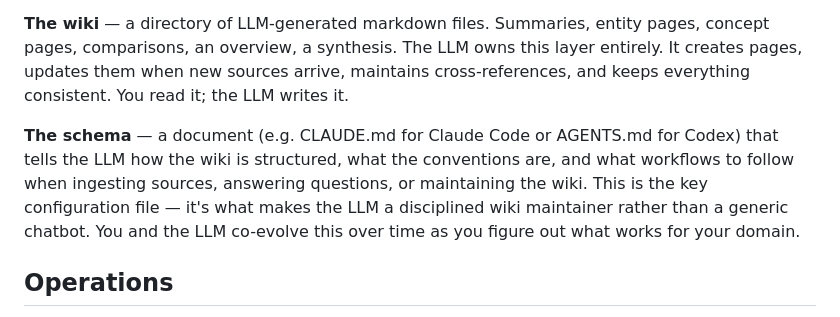
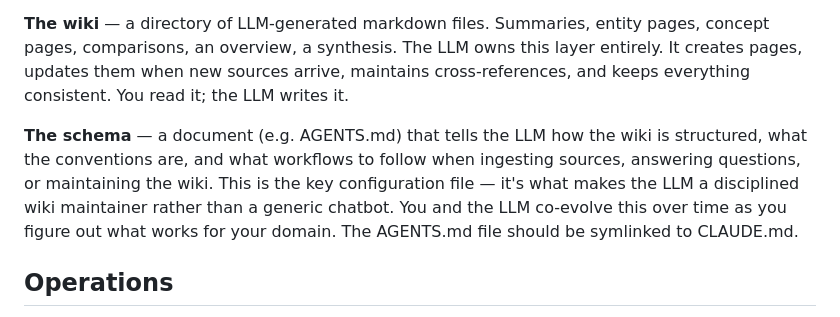
Before and after one commit to mortenvester1/library-of-alexandria, a Markdown page: library/AGENTS.md, the part around the change. GitHub-like rendering.

Commit message:
update wiki instructions

```diff
--- a/library/AGENTS.md
+++ b/library/AGENTS.md
@@ -30,7 +30,7 @@ There are three layers:
 
 **The wiki** — a directory of LLM-generated markdown files. Summaries, entity pages, concept pages, comparisons, an overview, a synthesis. The LLM owns this layer entirely. It creates pages, updates them when new sources arrive, maintains cross-references, and keeps everything consistent. You read it; the LLM writes it.
 
-**The schema** — a document (e.g. CLAUDE.md for Claude Code or AGENTS.md for Codex) that tells the LLM how the wiki is structured, what the conventions are, and what workflows to follow when ingesting sources, answering questions, or maintaining the wiki. This is the key configuration file — it's what makes the LLM a disciplined wiki maintainer rather than a generic chatbot. You and the LLM co-evolve this over time as you figure out what works for your domain.
+**The schema** — a document (e.g. AGENTS.md) that tells the LLM how the wiki is structured, what the conventions are, and what workflows to follow when ingesting sources, answering questions, or maintaining the wiki. This is the key configuration file — it's what makes the LLM a disciplined wiki maintainer rather than a generic chatbot. You and the LLM co-evolve this over time as you figure out what works for your domain. The AGENTS.md file should be symlinked to CLAUDE.md.
 
 ## Operations
 
```
